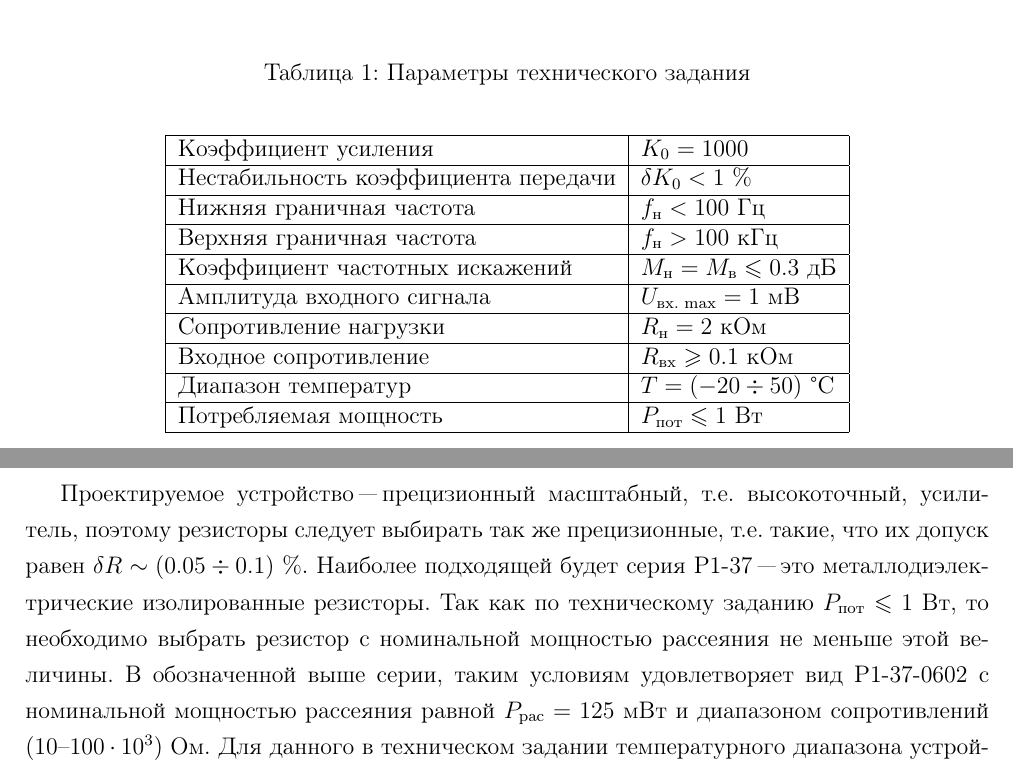
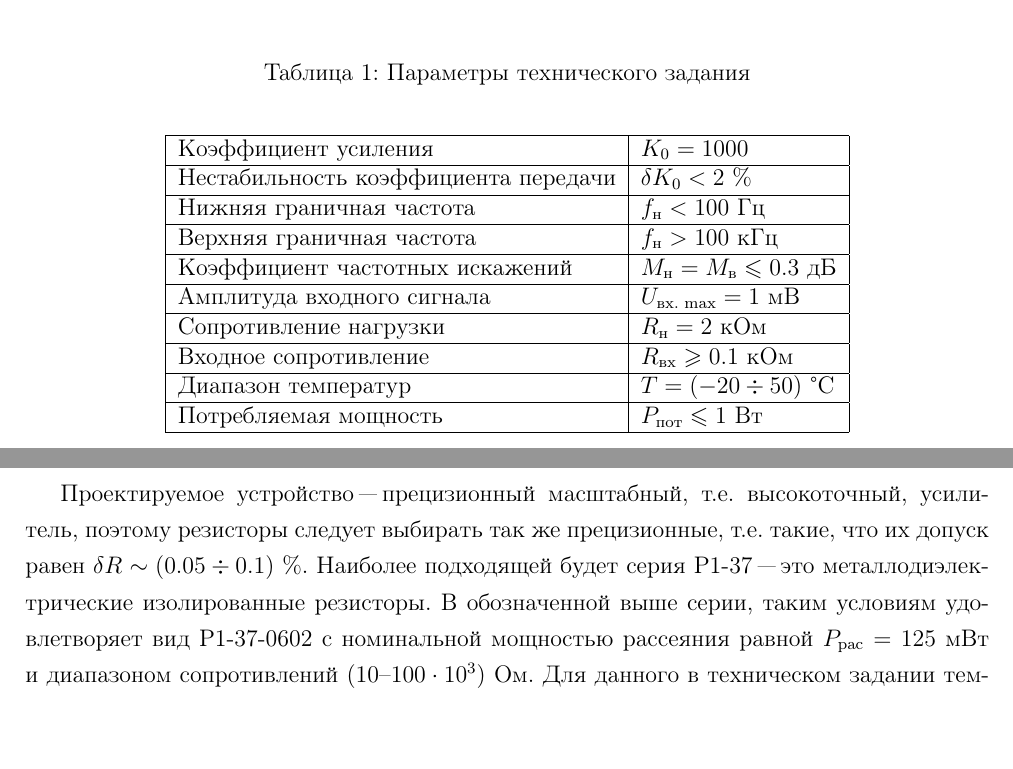
Before and after one commit to murenkov/electronics-termpaper, a LaTeX document (main.tex, which reads include/chapters/chapter2.tex, include/chapters/terms-of-reference.tex): two parts of pages 2 and 7 of 12, joined at a grey line, cut so that both start at the same text. Compiled offline with pdfLaTeX.

Commit message:
Minor fixes

```diff
--- a/include/chapters/chapter2.tex
+++ b/include/chapters/chapter2.tex
@@ -31,7 +31,6 @@
 \subsection{Выбор резисторов цепи ООС}
 Проектируемое устройство "--- прецизионный масштабный, т.е. высокоточный, усилитель, поэтому резисторы следует выбирать так же прецизионные, т.е. такие, что их допуск равен $\delta R \sim (0.05 \div 0.1)~\%$.
 Наиболее подходящей будет серия Р1-37 "--- это металлодиэлектрические изолированные резисторы.
-Так как по техническому заданию $P_{пот} \le 1~Вт$, то необходимо выбрать резистор с номинальной мощностью рассеяния не меньше этой величины.
 В обозначенной выше серии, таким условиям удовлетворяет вид Р1-37-0602 с номинальной мощностью рассеяния равной $P_{рас} = 125~мВт$ и диапазоном сопротивлений $(10\==100 \cdot 10^3)~Ом$.
 Для данного в техническом задании температурного диапазона устройство будет иметь допуск $\delta R = 0.05~\%$, уровень собственных шумов достаточно мал и достигает 1~мкВ/В, $ТКС = \pm10 \cdot 10^{-6}~\degree C^{-1}$ для температур от $20~\degree C$ и $ТКС = \pm50 \cdot 10^{-6}~\degree C^{-1}$ для температур от $-60~\degree C$ до $+20~\degree C$.
 Далее будем использовать последнее значение.
--- a/include/chapters/terms-of-reference.tex
+++ b/include/chapters/terms-of-reference.tex
@@ -7,7 +7,7 @@
             \hline
             Коэффициент усиления                 & $K_0 = 1000$ \\
             \hline
-            Нестабильность коэффициента передачи & $\delta K_0 < 1 \text{ \%}$ \\
+            Нестабильность коэффициента передачи & $\delta K_0 < 2 \text{ \%}$ \\
             \hline
             Нижняя граничная частота             & $f_н < 100 \text{ Гц}$ \\
             \hline
```
